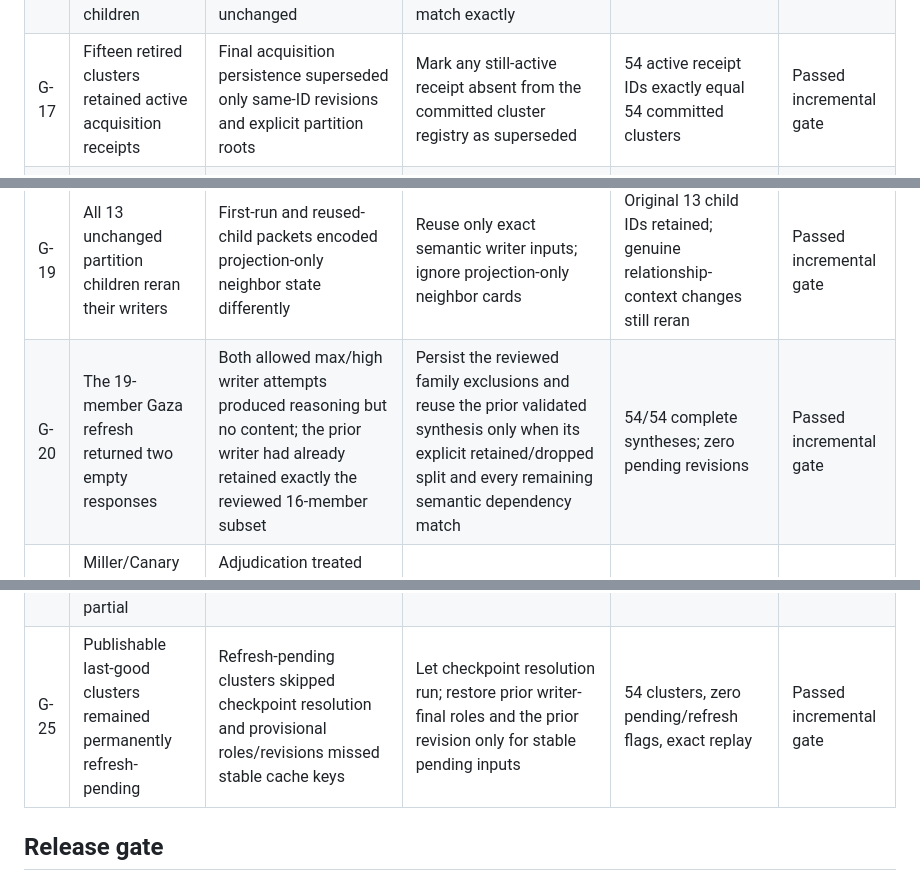
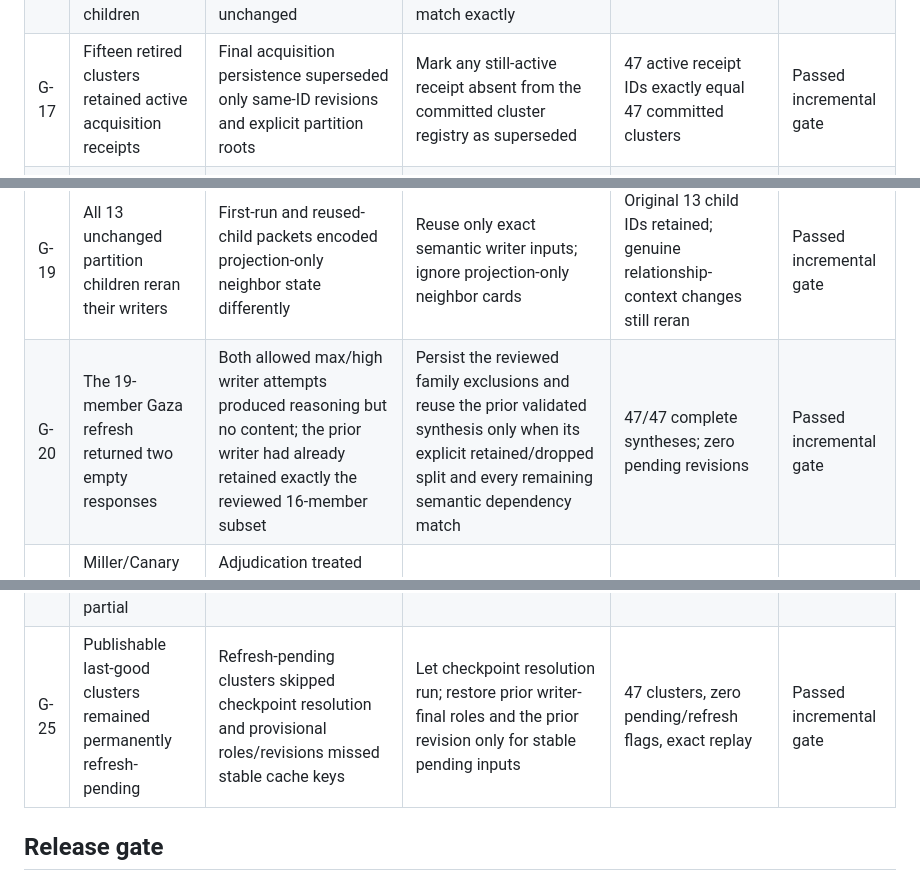
Before and after one commit to Khilo65/auto-zettelkasten, a Markdown page: V0299_GRAPH_READINESS_ISSUE_LOG.md, 3 parts joined by grey strips. GitHub-like rendering.

Commit message:
Record localized incremental replay result

```diff
--- a/V0299_GRAPH_READINESS_ISSUE_LOG.md
+++ b/V0299_GRAPH_READINESS_ISSUE_LOG.md
@@ -20,15 +20,15 @@ This log tracks only failures that block the frozen-sample, incremental, or full
 | G-14 | A local relationship repair marked every cluster and acquisition receipt pending | Unchanged planner output was reconciled against post-writer revisions using a different hash domain; failed refresh receipts could overwrite an active acquisition receipt | Let existing writer checkpoints settle before enforcing the call ceiling, use immutable writer inputs for final receipts, and prevent pending or failed refreshes from replacing an active same-key receipt | 44/44 writers reused, 44 active receipts, zero-call byte-and-mtime exact replay | Passed |
 | G-15 | The 25-note incremental family plan reported 36 sources pending despite complete provider coverage | Incremental merge replaced whole prior families/jobs when one member changed and ignored explicit assignments to existing family cards | Merge patches additively, admit explicit existing-family assignments, recompute accounting after reconciliation, and preserve the last-good complete plan on partial attempts | 450/450 accounted; all 32 baseline families retained | Passed incremental gate |
 | G-16 | An unchanged 77-source oversized parent was repartitioned into 14 new children | Child identities inherited a recomputed broad-parent revision even though the parent plan row and all member cards were unchanged | Reuse publishable prior leaves only when parent coverage, plan row, incident neighbors, member-card hashes, and planning identity match exactly | Original 13 child IDs retained with 77/77 unique primary owners | Passed incremental gate |
-| G-17 | Fifteen retired clusters retained active acquisition receipts | Final acquisition persistence superseded only same-ID revisions and explicit partition roots | Mark any still-active receipt absent from the committed cluster registry as superseded | 54 active receipt IDs exactly equal 54 committed clusters | Passed incremental gate |
+| G-17 | Fifteen retired clusters retained active acquisition receipts | Final acquisition persistence superseded only same-ID revisions and explicit partition roots | Mark any still-active receipt absent from the committed cluster registry as superseded | 47 active receipt IDs exactly equal 47 committed clusters | Passed incremental gate |
 | G-18 | Incremental discovery paid for one unchanged old-to-old pair | The incremental candidate filter used graph-memory changes as well as new or changed profile evidence | Restrict probabilistic incremental candidates to pairs touching a new or changed profile; keep mandatory new citation routes | Five inferred selected pairs touch the durable affected set; 16 unaffected pairs excluded | Passed incremental gate |
 | G-19 | All 13 unchanged partition children reran their writers | First-run and reused-child packets encoded projection-only neighbor state differently | Reuse only exact semantic writer inputs; ignore projection-only neighbor cards | Original 13 child IDs retained; genuine relationship-context changes still reran | Passed incremental gate |
-| G-20 | The 19-member Gaza refresh returned two empty responses | Both allowed max/high writer attempts produced reasoning but no content; the prior writer had already retained exactly the reviewed 16-member subset | Persist the reviewed family exclusions and reuse the prior validated synthesis only when its explicit retained/dropped split and every remaining semantic dependency match | 54/54 complete syntheses; zero pending revisions | Passed incremental gate |
+| G-20 | The 19-member Gaza refresh returned two empty responses | Both allowed max/high writer attempts produced reasoning but no content; the prior writer had already retained exactly the reviewed 16-member subset | Persist the reviewed family exclusions and reuse the prior validated synthesis only when its explicit retained/dropped split and every remaining semantic dependency match | 47/47 complete syntheses; zero pending revisions | Passed incremental gate |
 | G-21 | Miller/Canary Mission and the PMO plan were linked by an invented coordinated strategy | Adjudication treated unrelated U.S. blacklist and Israeli reconstruction instruments as a shared carrot-and-stick system | Retire the audited pair as `no_relationship`; do not change the global prompt | Current pair is `no_relationship`; bad relation absent | Passed incremental gate |
 | G-22 | A capped incremental replay attempted unchanged family and candidate planning | No-change family planning fell back to the global path, while packet-local candidate checkpoints were invalidated by an unrelated global catalogue revision | Reuse an exact complete family plan and ignore only `catalogue_revision` when every other candidate-packet dependency matches | Complete capped resume and exact replay | Passed incremental gate |
 | G-23 | A partial discovery resume forgot the original incremental scope | Persisted current profile hashes made the resumed changed-profile set empty | Fall back to the plan's durable incremental IDs only while prior discovery is incomplete | Resume regression; 16 old-old pairs durably excluded | Passed incremental gate |
 | G-24 | A build reported complete while shared discovery remained partial | Top-level completion accepted usable pair output without requiring all shared discovery jobs to settle | Require `discovery_completed` for shared family plans | 28/28 jobs complete; incomplete builds remain partial | Passed incremental gate |
-| G-25 | Publishable last-good clusters remained permanently refresh-pending | Refresh-pending clusters skipped checkpoint resolution and provisional roles/revisions missed stable cache keys | Let checkpoint resolution run; restore prior writer-final roles and the prior revision only for stable pending inputs | 54 clusters, zero pending/refresh flags, exact replay | Passed incremental gate |
+| G-25 | Publishable last-good clusters remained permanently refresh-pending | Refresh-pending clusters skipped checkpoint resolution and provisional roles/revisions missed stable cache keys | Let checkpoint resolution run; restore prior writer-final roles and the prior revision only for stable pending inputs | 47 clusters, zero pending/refresh flags, exact replay | Passed incremental gate |
 
 ## Release gate
 
```
Also changed, not shown: other parts of V0299_GRAPH_READINESS_ISSUE_LOG.md (+1 -1 lines).
